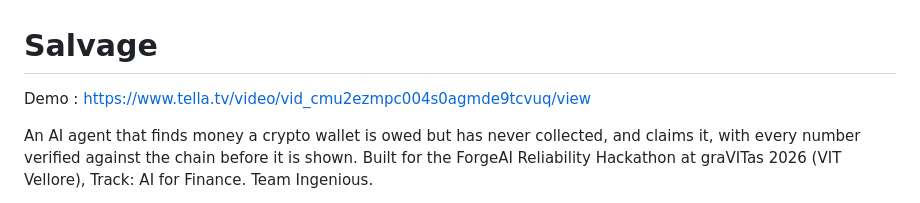
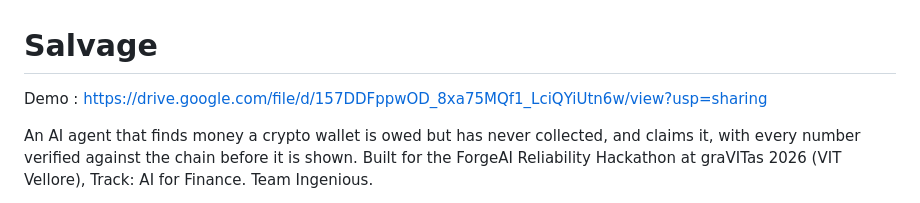
Before and after one commit to divyanshkhurana06/Salvage, a Markdown page: README.md, the part around the change. Rendered like a GitHub page.

Commit message:
Update demo link in README.md

```diff
--- a/README.md
+++ b/README.md
@@ -1,6 +1,6 @@
 # Salvage
 
-Demo : https://www.tella.tv/video/vid_cmu2ezmpc004s0agmde9tcvuq/view
+Demo : https://drive.google.com/file/d/157DDFppwOD_8xa75MQf1_LciQYiUtn6w/view?usp=sharing
 
 
 An AI agent that finds money a crypto wallet is owed but has never collected, and claims it, with every number verified against the chain before it is shown. Built for the ForgeAI Reliability Hackathon at graVITas 2026 (VIT Vellore), Track: AI for Finance. Team Ingenious.
```
